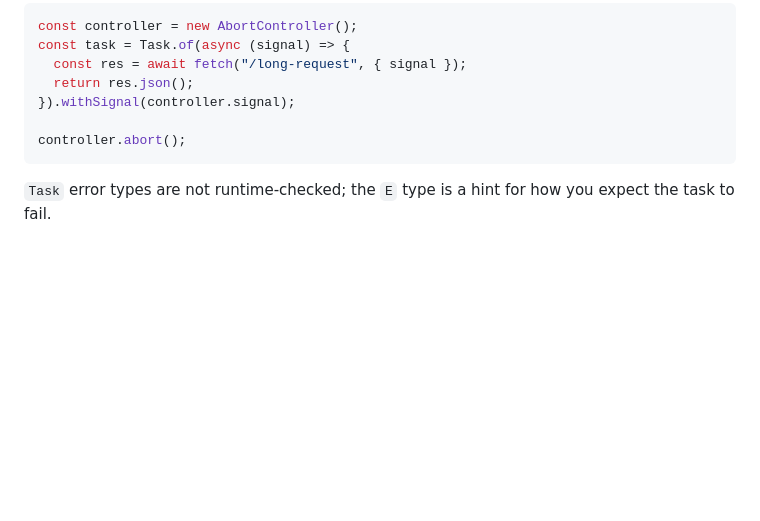
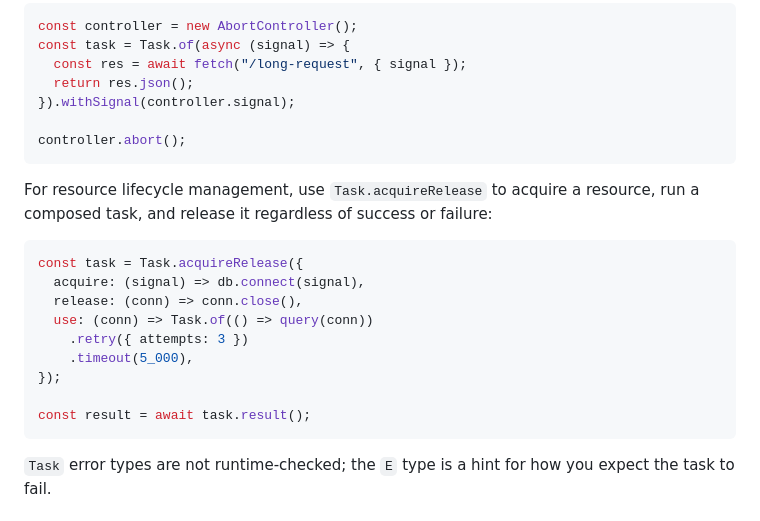
Before and after one commit to frodi-karlsson/anabranch, a Markdown page: README.md, the part around the change. GitHub-like rendering; blank space fills up the shorter version.

Commit message:
docs: Add Task.acquireRelease documentation

````diff
--- a/README.md
+++ b/README.md
@@ -126,6 +126,21 @@ const task = Task.of(async (signal) => {
 controller.abort();
 ```
 
+For resource lifecycle management, use `Task.acquireRelease` to acquire a resource,
+run a composed task, and release it regardless of success or failure:
+
+```ts
+const task = Task.acquireRelease({
+  acquire: (signal) => db.connect(signal),
+  release: (conn) => conn.close(),
+  use: (conn) => Task.of(() => query(conn))
+    .retry({ attempts: 3 })
+    .timeout(5_000),
+});
+
+const result = await task.result();
+```
+
 `Task` error types are not runtime-checked; the `E` type is a hint for how you
 expect the task to fail.
 
````
